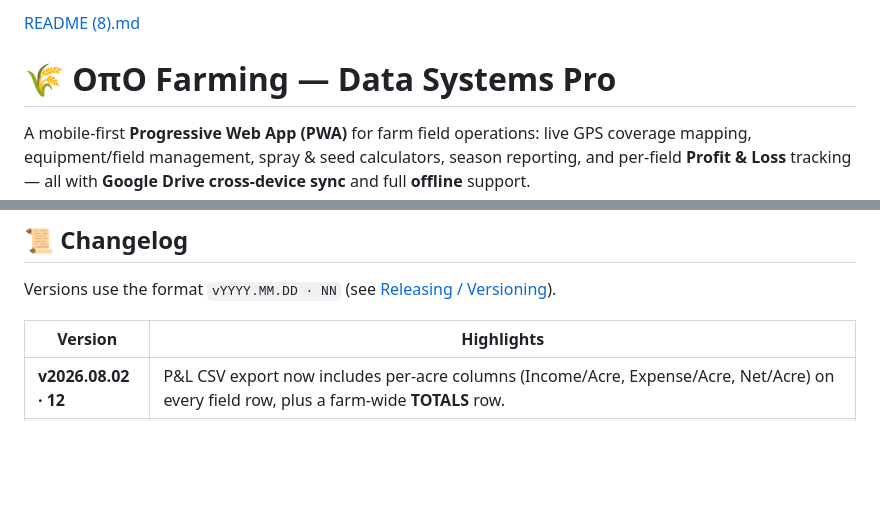
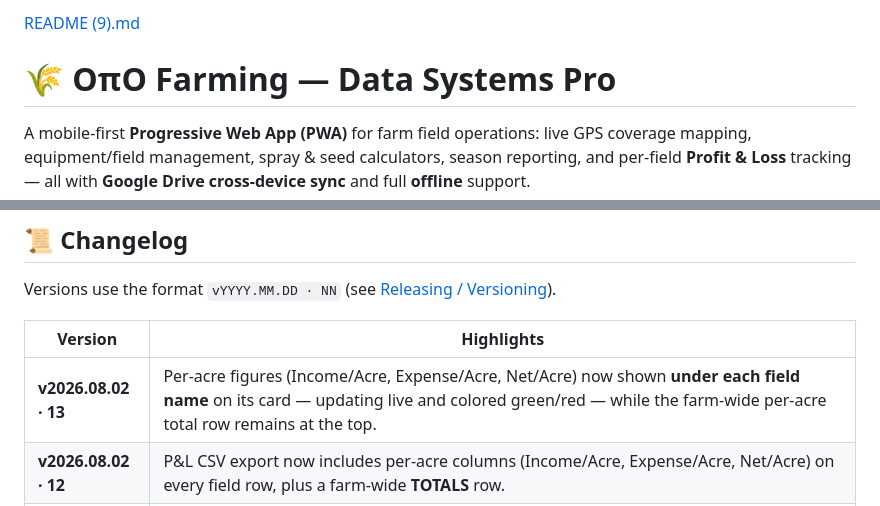
Before and after one commit to Otto-9092/Updated-farming-app, a Markdown page: README.md, 2 parts joined by grey strips. Rendered like a GitHub page; blank space fills up the shorter version.

```diff
--- a/README.md
+++ b/README.md
@@ -1,4 +1,4 @@
-[README (8).md](https://github.com/user-attachments/files/30707992/README.8.md)
+[README (9).md](https://github.com/user-attachments/files/30708844/README.9.md)
 # 🌾 OπO Farming — Data Systems Pro
 
 A mobile-first **Progressive Web App (PWA)** for farm field operations: live GPS
@@ -291,6 +291,7 @@ Versions use the format `vYYYY.MM.DD · NN` (see [Releasing / Versioning](#-rele
 
 | Version | Highlights |
 |---------|-----------|
+| **v2026.08.02 · 13** | Per-acre figures (Income/Acre, Expense/Acre, Net/Acre) now shown **under each field name** on its card — updating live and colored green/red — while the farm-wide per-acre total row remains at the top. |
 | **v2026.08.02 · 12** | P&L CSV export now includes per-acre columns (Income/Acre, Expense/Acre, Net/Acre) on every field row, plus a farm-wide **TOTALS** row. |
 | **v2026.08.02 · 11** | Added **per-acre KPI row** to the P&L tab (Income/Acre, Expenses/Acre, Net Income/Acre) below the existing totals; Net/Acre card colors green/red. Divide-by-zero safe. |
 | **v2026.08.02 · 10** | **Stability fix:** repaired syntax errors introduced during the P&L sync work (stray/duplicated braces + duplicated function declarations) that were crashing all of `app.js`. Added acorn-parser validation to the release process. |
```
Also changed, not shown: other parts of README.md (+1 -1 lines).
